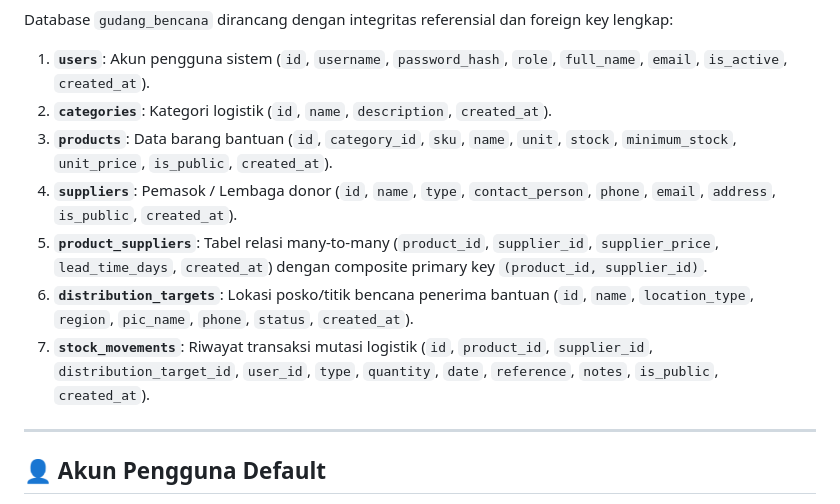
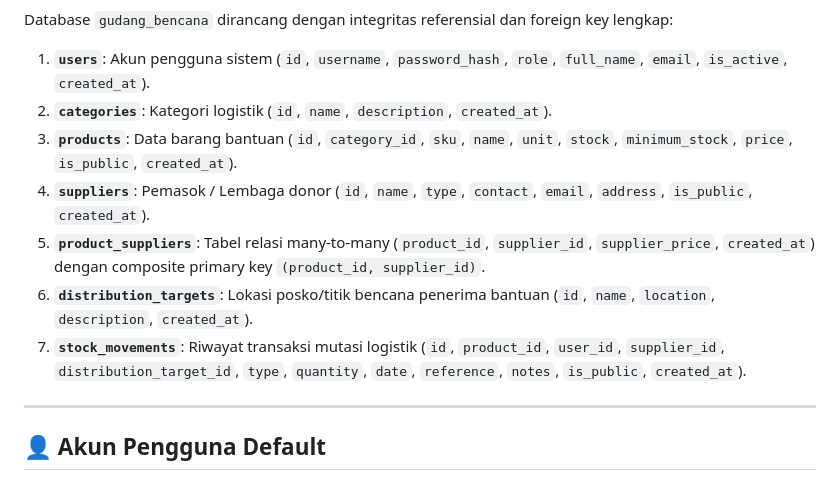
Before and after one commit to rafifproject/miniproject_web4_-Sistem-Informasi-Gudang-Bantuan-Bencana-SIGudang-, a Markdown page: README.md, the part around one of its changes. Rendered like a GitHub page.

```diff
--- a/README.md
+++ b/README.md
@@ -110,11 +196,11 @@ Database `gudang_bencana` dirancang dengan integritas referensial dan foreign ke
 
 1. **`users`**: Akun pengguna sistem (`id`, `username`, `password_hash`, `role`, `full_name`, `email`, `is_active`, `created_at`).
 2. **`categories`**: Kategori logistik (`id`, `name`, `description`, `created_at`).
-3. **`products`**: Data barang bantuan (`id`, `category_id`, `sku`, `name`, `unit`, `stock`, `minimum_stock`, `unit_price`, `is_public`, `created_at`).
-4. **`suppliers`**: Pemasok / Lembaga donor (`id`, `name`, `type`, `contact_person`, `phone`, `email`, `address`, `is_public`, `created_at`).
-5. **`product_suppliers`**: Tabel relasi many-to-many (`product_id`, `supplier_id`, `supplier_price`, `lead_time_days`, `created_at`) dengan composite primary key `(product_id, supplier_id)`.
-6. **`distribution_targets`**: Lokasi posko/titik bencana penerima bantuan (`id`, `name`, `location_type`, `region`, `pic_name`, `phone`, `status`, `created_at`).
-7. **`stock_movements`**: Riwayat transaksi mutasi logistik (`id`, `product_id`, `supplier_id`, `distribution_target_id`, `user_id`, `type`, `quantity`, `date`, `reference`, `notes`, `is_public`, `created_at`).
+3. **`products`**: Data barang bantuan (`id`, `category_id`, `sku`, `name`, `unit`, `stock`, `minimum_stock`, `price`, `is_public`, `created_at`).
+4. **`suppliers`**: Pemasok / Lembaga donor (`id`, `name`, `type`, `contact`, `email`, `address`, `is_public`, `created_at`).
+5. **`product_suppliers`**: Tabel relasi many-to-many (`product_id`, `supplier_id`, `supplier_price`, `created_at`) dengan composite primary key `(product_id, supplier_id)`.
+6. **`distribution_targets`**: Lokasi posko/titik bencana penerima bantuan (`id`, `name`, `location`, `description`, `created_at`).
+7. **`stock_movements`**: Riwayat transaksi mutasi logistik (`id`, `product_id`, `user_id`, `supplier_id`, `distribution_target_id`, `type`, `quantity`, `date`, `reference`, `notes`, `is_public`, `created_at`).
 
 ---
 
```
Also changed, not shown: other parts of README.md (+87 -1 lines).
